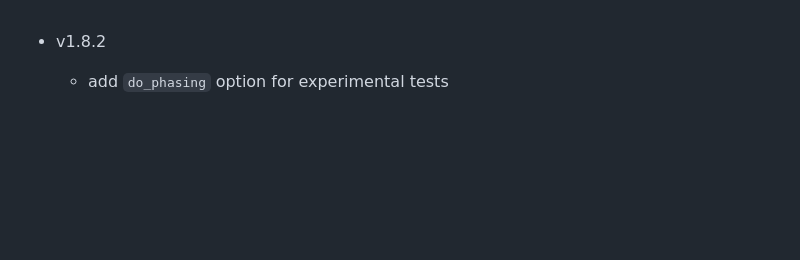
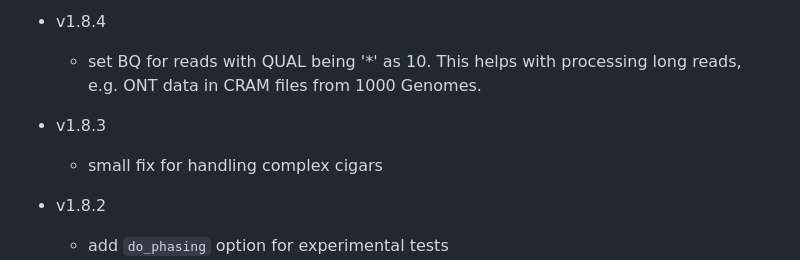
Before and after one commit to rwdavies/STITCH, a Markdown page: CHANGELOG.md, the part around the change. Rendered like a GitHub page; blank space fills up the shorter version.

Commit message:
readme: v1.8.4

```diff
--- a/CHANGELOG.md
+++ b/CHANGELOG.md
@@ -1,3 +1,7 @@
+* v1.8.4
+    * set BQ for reads with QUAL being '*' as 10. This helps with processing long reads, e.g. ONT data in CRAM files from 1000 Genomes.
+* v1.8.3
+    * small fix for handling complex cigars
 * v1.8.2
     * add `do_phasing` option for experimental tests
     * remove vcfppR dependency
```
Also changed, not shown: 1 other file.
